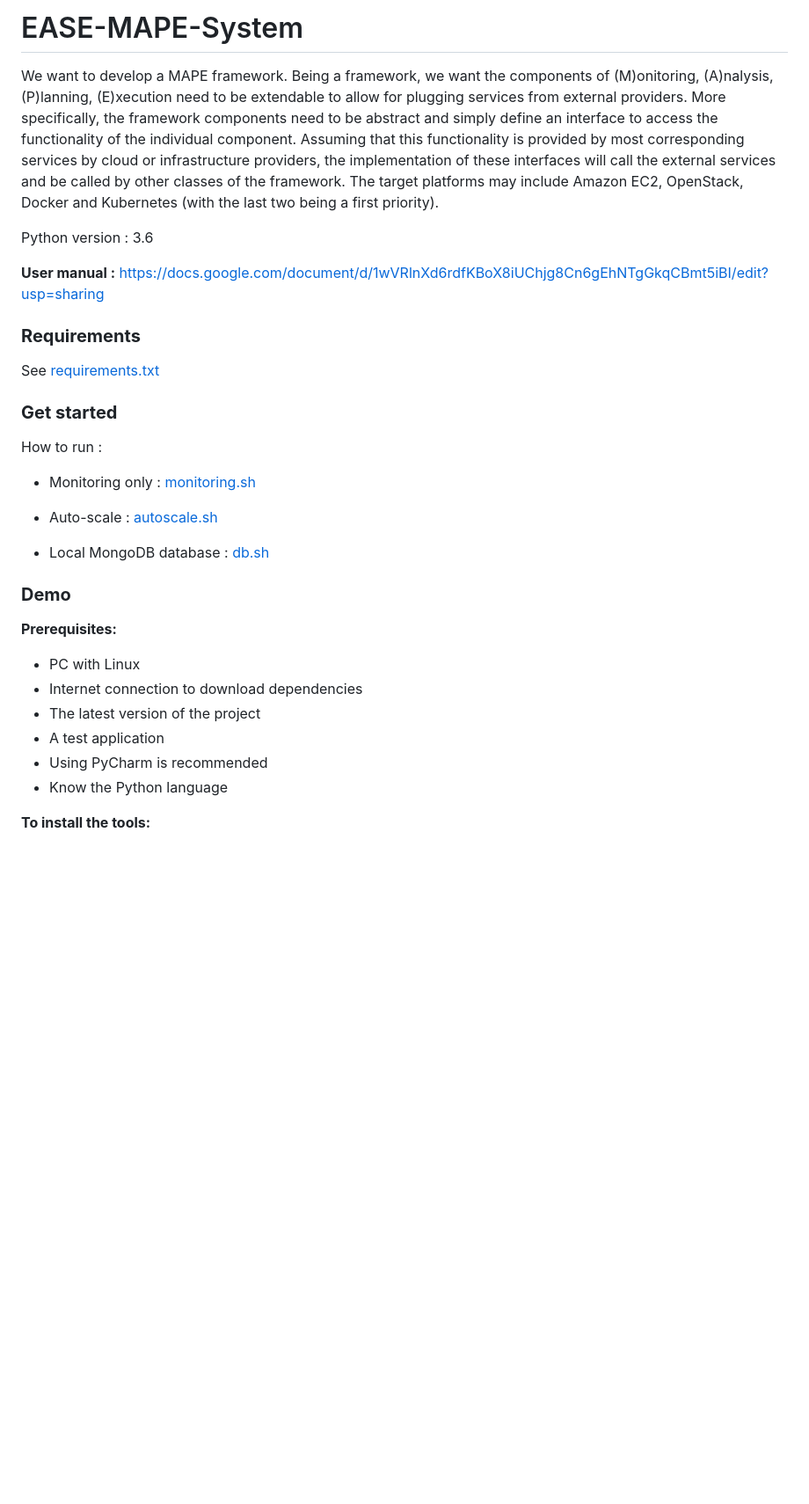
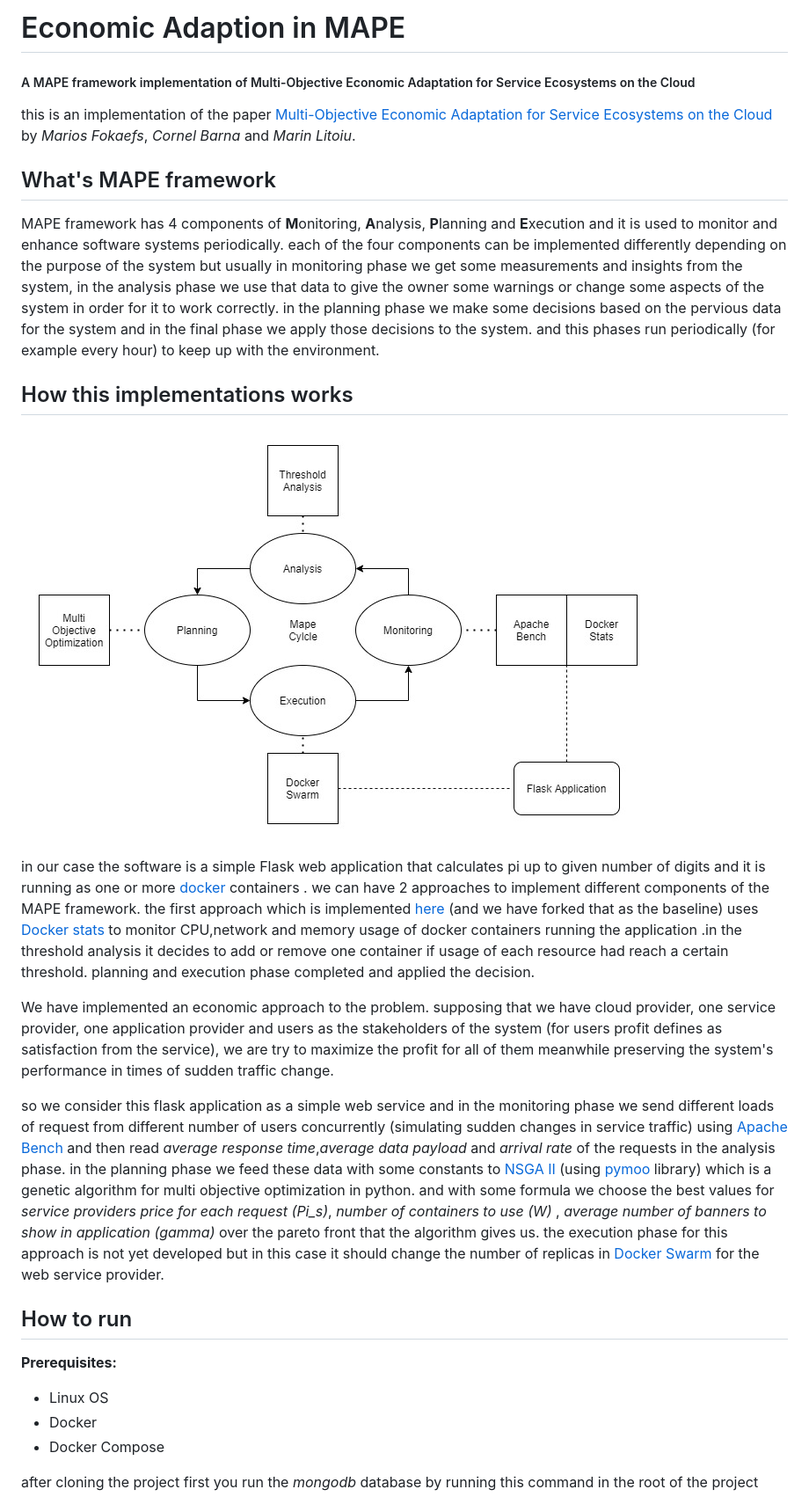
Before and after one commit to nimaafshar/Mape-Docker-Compose, a Markdown page: README.md, the part around the change printed below. Shown: that part at 88% size. Rendered like a GitHub page; pictures changed too: diagram.jpg (added); blank space fills up the shorter version.

Commit message:
readme updated,picacluator added

```diff
--- a/README.md
+++ b/README.md
@@ -1,36 +1,31 @@
-# EASE-MAPE-System
+# Economic Adaption in MAPE
 
-We want to develop a MAPE framework. Being a framework, we want the components of (M)onitoring, (A)nalysis, (P)lanning, (E)xecution need to be extendable to allow for plugging services from external providers. More specifically, the framework components need to be abstract and simply define an interface to access the functionality of the individual component. Assuming that this functionality is provided by most corresponding services by cloud or infrastructure providers, the implementation of these interfaces will call the external services and be called by other classes of the framework. The target platforms may include Amazon EC2, OpenStack, Docker and Kubernetes (with the last two being a first priority).
+##### A MAPE framework implementation of Multi-Objective Economic Adaptation for Service Ecosystems on the Cloud
 
-Python version : 3.6
+this is an implementation of the paper [Multi-Objective Economic Adaptation for Service
+Ecosystems on the Cloud](TSC2017.pdf) by *Marios Fokaefs*, *Cornel Barna* and *Marin Litoiu*.
 
-**User manual :**
-https://docs.google.com/document/d/1wVRlnXd6rdfKBoX8iUChjg8Cn6gEhNTgGkqCBmt5iBI/edit?usp=sharing
+## What's MAPE framework
 
-### **Requirements**
+MAPE framework has 4 components of **M**onitoring, **A**nalysis, **P**lanning and **E**xecution and it is used to monitor and enhance software systems periodically. each of the four components can be implemented differently depending on the purpose of the system but usually in monitoring phase we get some measurements and insights from the system, in the analysis phase we use that data to give the owner some warnings or change some aspects of the system in order for it to work correctly. in the planning phase we make some decisions based on the pervious data for the system and in the final phase we apply those decisions to the system. and this phases run periodically (for example every hour) to keep up with the environment.
 
-See [requirements.txt](./requirements.txt)
+## How this implementations works
 
+![diagram](diagram.jpg)
 
-### **Get started**
-How to run :
+in our case the software is a simple Flask web application that calculates pi up to given number of digits and it is running as one or more [docker](https://www.docker.com/) containers . we can have 2 approaches to implement different components of the MAPE framework. the first approach which is implemented [here](https://github.com/Vlaquit/EASE-MAPE-System) (and we have forked that as the baseline) uses [Docker stats](https://docs.docker.com/engine/reference/commandline/stats/) to monitor CPU,network and memory usage of docker containers running the application .in the threshold analysis it decides to add or remove one container if usage of each resource had reach a certain threshold. planning and execution phase completed and applied the decision.
 
-* Monitoring only : [monitoring.sh](scripts/docker_monitoring.sh)
+We have implemented an economic approach to the problem. supposing that we have cloud provider, one service provider, one application provider and users as the stakeholders of the system (for users profit defines as satisfaction from the service), we are try to maximize the profit for all of them meanwhile preserving the system's performance in times of sudden traffic change.
 
-* Auto-scale : [autoscale.sh](scripts/autoscale.sh)
+so we consider this flask application as a simple web service and in the monitoring phase we send different loads of request from different number of users concurrently (simulating sudden changes in service traffic) using [Apache Bench](https://en.wikipedia.org/wiki/ApacheBench) and then read *average response time*,*average data payload* and *arrival rate* of the requests in the analysis phase. in the planning phase we feed these data with some constants to [NSGA II](https://www.sciencedirect.com/science/article/pii/S1877705811022466) (using [pymoo](https://pymoo.org/) library) which is a genetic algorithm for multi objective optimization in python. and with some formula we choose the best values for *service providers price for each request (Pi_s)*, *number of containers to use (W)* , *average number of banners to show in application (gamma)* over the pareto front that the algorithm gives us. the execution phase for this approach is not yet developed but in this case it should change the number of replicas in [Docker Swarm](https://docs.docker.com/engine/swarm/) for the web service provider.
 
-* Local MongoDB database : [db.sh](scripts/db.sh)
-
-### **Demo**
+## How to run
 
 **Prerequisites:**
 
-* PC with Linux
-* Internet connection to download dependencies
-* The latest version of the project
-* A test application
-* Using PyCharm is recommended
-* Know the Python language
+- Linux OS
+- Docker
+- Docker Compose
 
-**To install the tools:**
+after cloning the project first you run the *mongodb* database by running this command in the root of the project
 
```
Also changed, not shown: other parts of README.md (+14 -71 lines), 4 other files.
